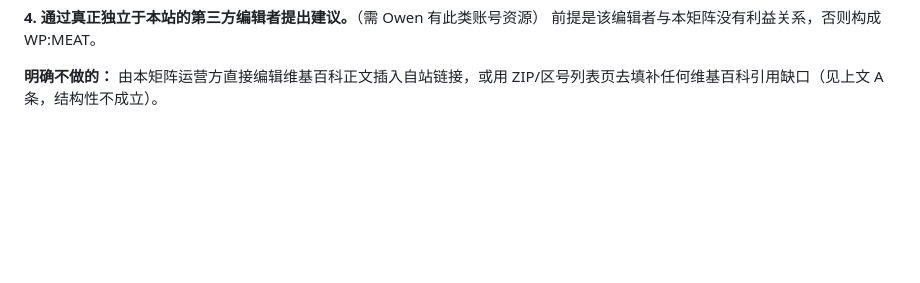
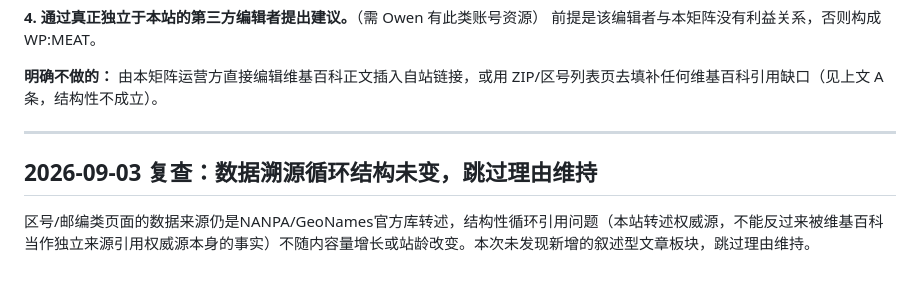
Before and after one commit to zhangwenhao66/dialwick, a Markdown page: wikipedia-opportunities.md, the part around the change. Drawn GitHub-style; blank space fills up the shorter version.

Commit message:
docs(wikipedia-outreach): 2026-09-03 复查 — 站龄/结构性跳过条件核实未变
Co-Authored-By: Claude Sonnet 5 <noreply@anthropic.com>

```diff
--- a/wikipedia-opportunities.md
+++ b/wikipedia-opportunities.md
@@ -51,3 +51,9 @@
 前提是该编辑者与本矩阵没有利益关系，否则构成 WP:MEAT。
 
 **明确不做的：** 由本矩阵运营方直接编辑维基百科正文插入自站链接，或用 ZIP/区号列表页去填补任何维基百科引用缺口（见上文 A 条，结构性不成立）。
+
+---
+
+## 2026-09-03 复查：数据溯源循环结构未变，跳过理由维持
+
+区号/邮编类页面的数据来源仍是NANPA/GeoNames官方库转述，结构性循环引用问题（本站转述权威源，不能反过来被维基百科当作独立来源引用权威源本身的事实）不随内容量增长或站龄改变。本次未发现新增的叙述型文章板块，跳过理由维持。
```
